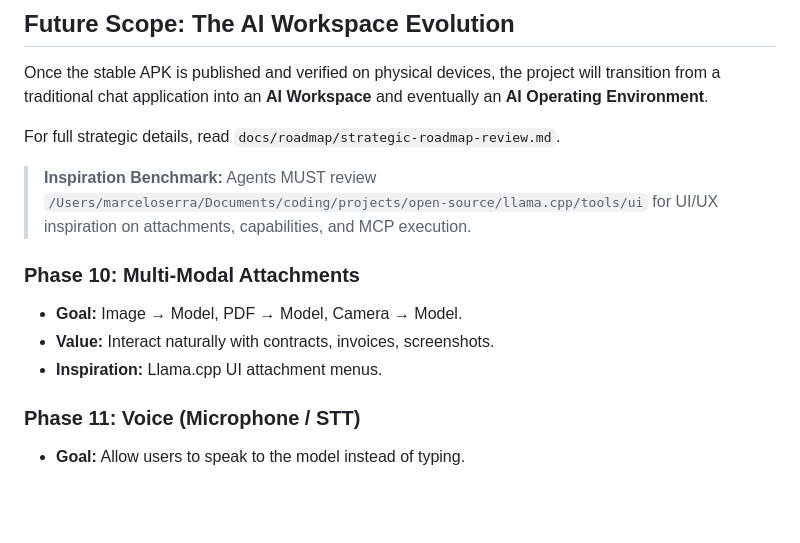
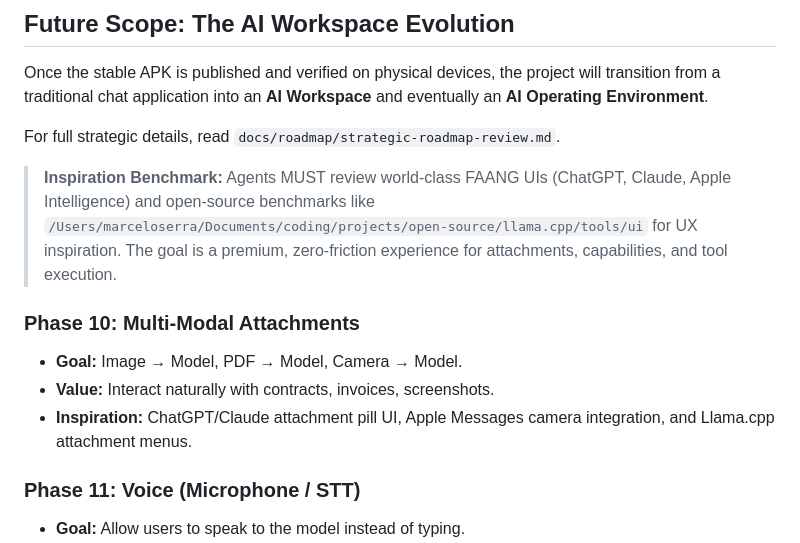
Before and after one commit to marceloserra/app-omnia, a Markdown page: docs/process/next-steps.md, the part around the change. GitHub-like rendering; blank space fills up the shorter version.

Commit message:
docs(roadmap): broaden UI/UX inspiration to include ChatGPT, Claude, and Apple HIG alongside Llama.cpp

```diff
--- a/docs/process/next-steps.md
+++ b/docs/process/next-steps.md
@@ -27,12 +27,12 @@ Once the stable APK is published and verified on physical devices, the project w
 
 For full strategic details, read `docs/roadmap/strategic-roadmap-review.md`.
 
-> **Inspiration Benchmark:** Agents MUST review `/Users/marceloserra/Documents/coding/projects/open-source/llama.cpp/tools/ui` for UI/UX inspiration on attachments, capabilities, and MCP execution.
+> **Inspiration Benchmark:** Agents MUST review world-class FAANG UIs (ChatGPT, Claude, Apple Intelligence) and open-source benchmarks like `/Users/marceloserra/Documents/coding/projects/open-source/llama.cpp/tools/ui` for UX inspiration. The goal is a premium, zero-friction experience for attachments, capabilities, and tool execution.
 
 ### Phase 10: Multi-Modal Attachments
 - **Goal:** Image → Model, PDF → Model, Camera → Model.
 - **Value:** Interact naturally with contracts, invoices, screenshots.
-- **Inspiration:** Llama.cpp UI attachment menus.
+- **Inspiration:** ChatGPT/Claude attachment pill UI, Apple Messages camera integration, and Llama.cpp attachment menus.
 
 ### Phase 11: Voice (Microphone / STT)
 - **Goal:** Allow users to speak to the model instead of typing.
```
